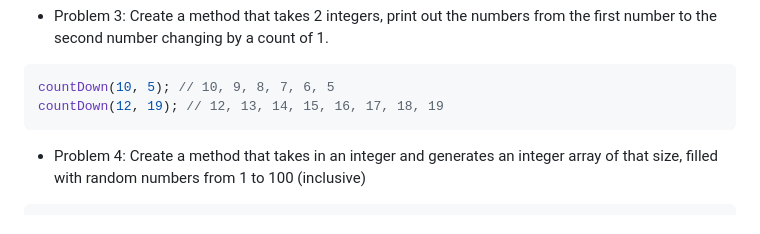
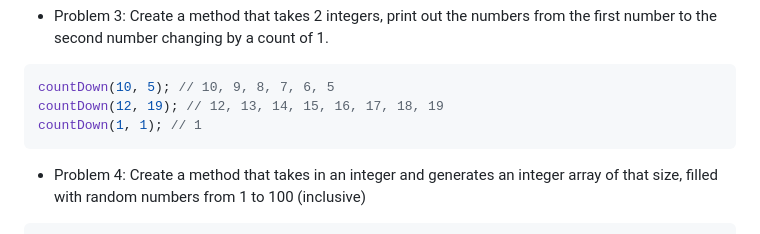
Before and after one commit to Nexumi/CSC215-Discussion-Fall-2023, a Markdown page: WEEK1/README.md, the part around the change. GitHub-like rendering.

Commit message:
Week 1: added test case

````diff
--- a/WEEK1/README.md
+++ b/WEEK1/README.md
@@ -67,6 +67,7 @@ public class NestedMysteryCode {
 ```java
 countDown(10, 5); // 10, 9, 8, 7, 6, 5
 countDown(12, 19); // 12, 13, 14, 15, 16, 17, 18, 19
+countDown(1, 1); // 1
 ```
 - Problem 4: Create a method that takes in an integer and generates an integer array of that size, filled with random numbers from 1 to 100 (inclusive)
 ```java
````
